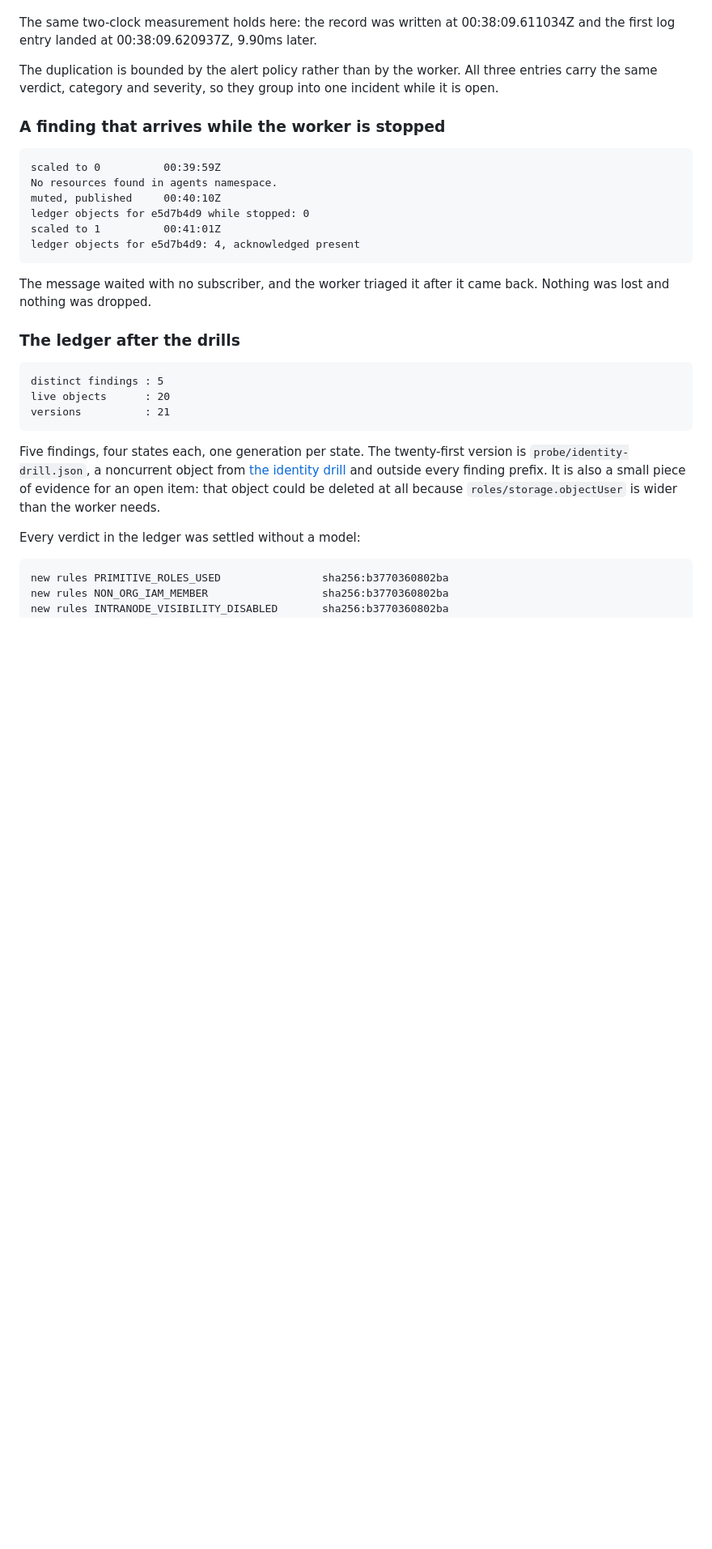
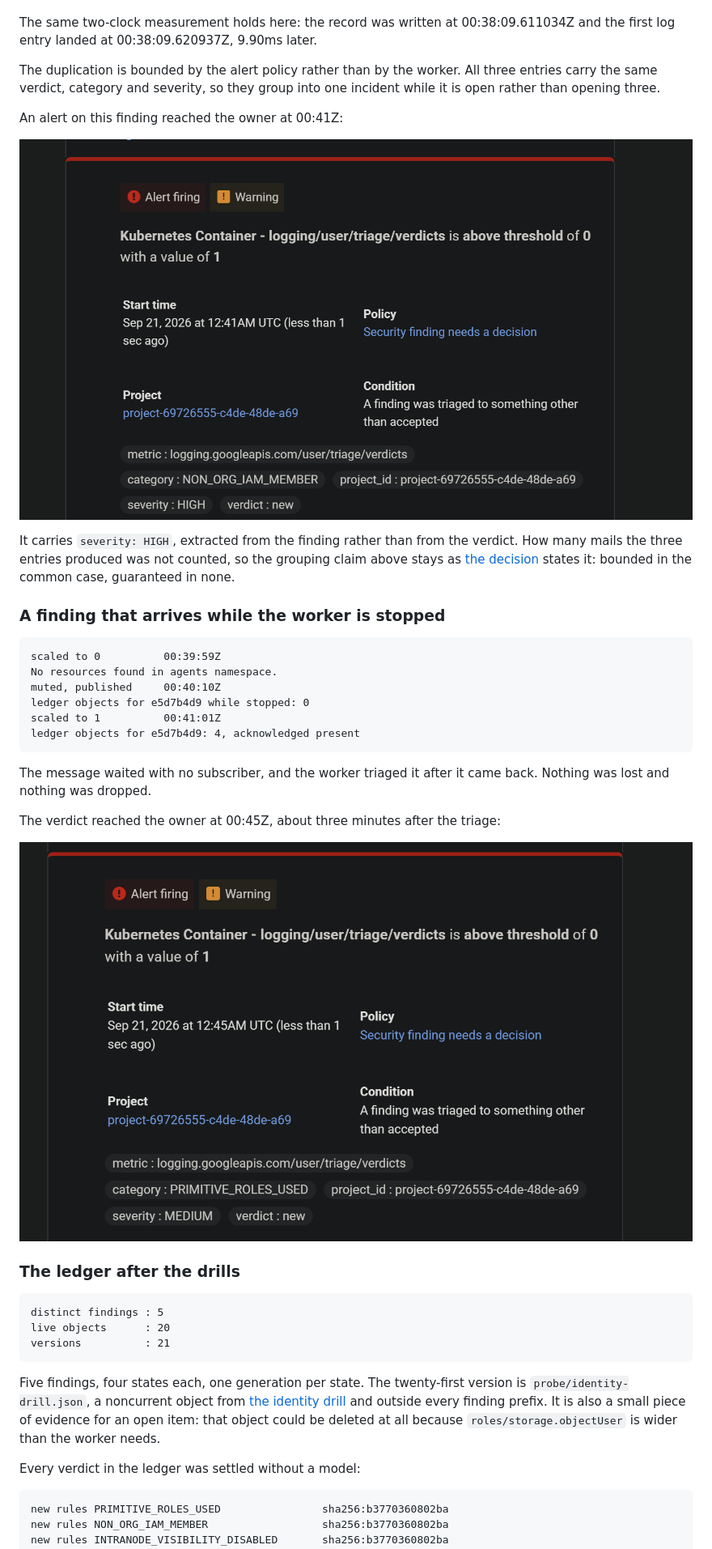
Before and after one commit to sindredg/k8-lab, a Markdown page: worklog/phase-15-scc-triage.md, the part around the change printed below. Shown: that part at 81% size. GitHub-like rendering; pictures changed too: images/phase15-drill-alert-iam.png (added), images/phase15-drill-alert-primitive-roles.png (added); blank space fills up the shorter version.

````diff
--- a/worklog/phase-15-scc-triage.md
+++ b/worklog/phase-15-scc-triage.md
@@ -872,7 +880,13 @@ That is the trade the decision names, observed rather than argued. The ledger ho
 
 The same two-clock measurement holds here: the record was written at 00:38:09.611034Z and the first log entry landed at 00:38:09.620937Z, 9.90ms later.
 
-The duplication is bounded by the alert policy rather than by the worker. All three entries carry the same verdict, category and severity, so they group into one incident while it is open.
+The duplication is bounded by the alert policy rather than by the worker. All three entries carry the same verdict, category and severity, so they group into one incident while it is open rather than opening three.
+
+An alert on this finding reached the owner at 00:41Z:
+
+![The repeated verdict reaches the Platform owner](../images/phase15-drill-alert-iam.png)
+
+It carries `severity: HIGH`, extracted from the finding rather than from the verdict. How many mails the three entries produced was not counted, so the grouping claim above stays as [the decision](../decisions.md#triage-idempotency) states it: bounded in the common case, guaranteed in none.
 
 ### A finding that arrives while the worker is stopped
 
@@ -886,6 +900,10 @@ ledger objects for e5d7b4d9: 4, acknowledged present
 ```
 
 The message waited with no subscriber, and the worker triaged it after it came back. Nothing was lost and nothing was dropped.
+
+The verdict reached the owner at 00:45Z, about three minutes after the triage:
+
+![The stop-while-waiting verdict reaches the Platform owner](../images/phase15-drill-alert-primitive-roles.png)
 
 ### The ledger after the drills
 
````
Also changed, not shown: other parts of worklog/phase-15-scc-triage.md (+9 -1 lines), README.md (+12 -4 lines), images/phase15-drill-alert-intranode.png (added), images/phase15-drill-alert-secrets.png (added).
